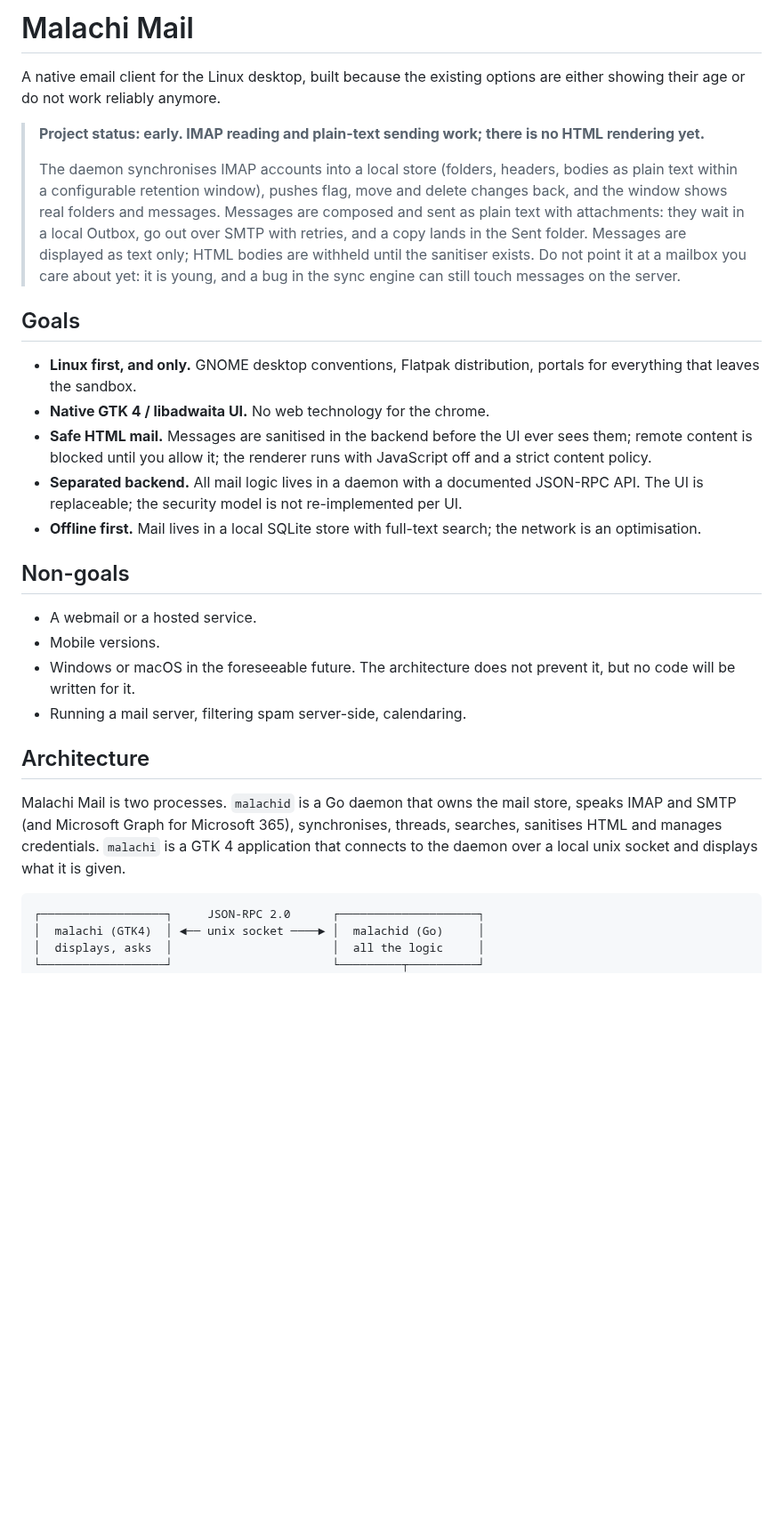
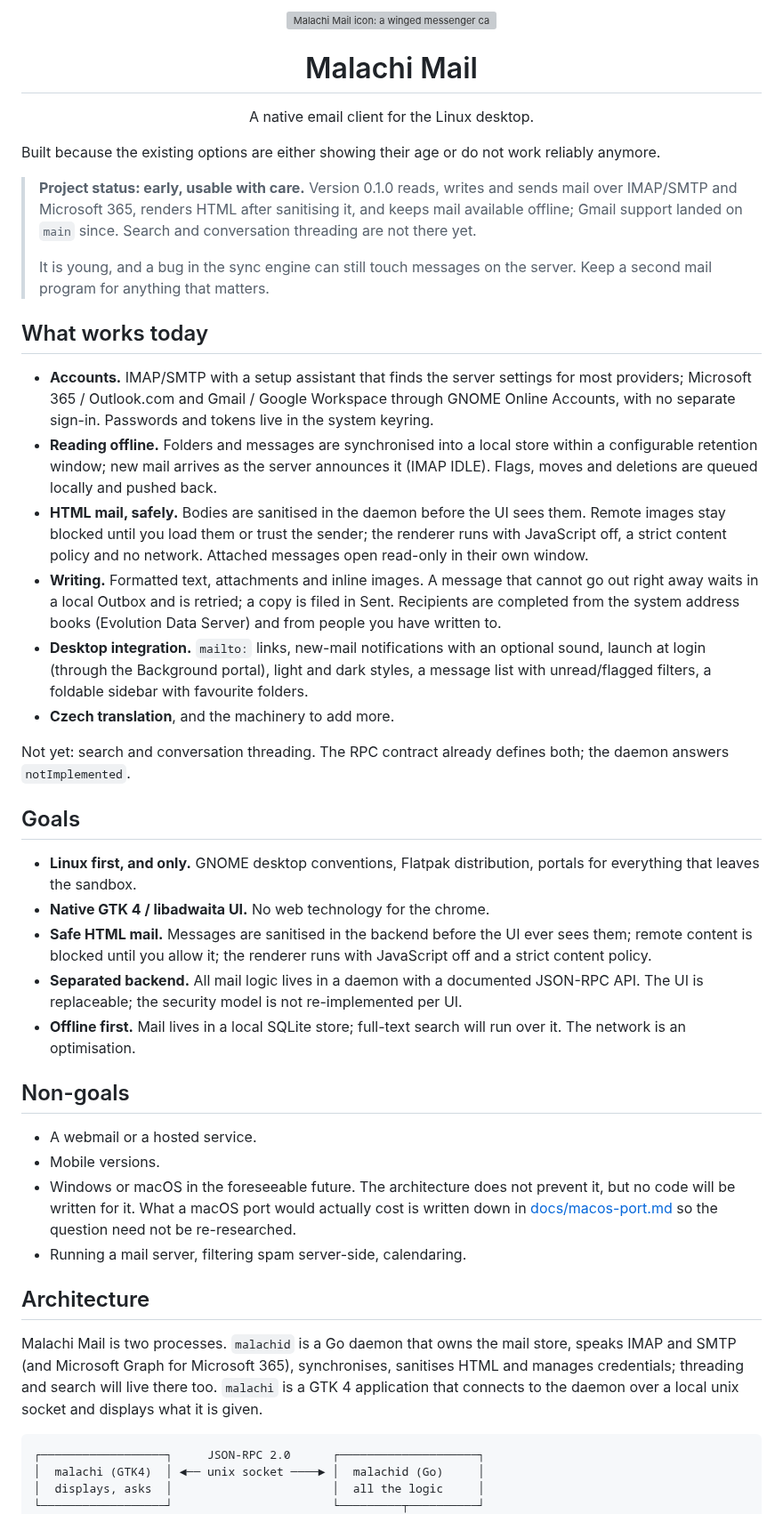
Before and after one commit to schotek/malachi, a Markdown page: README.md, the part around one of its changes. Shown at 89% size. Rendered like a GitHub page; blank space fills up the shorter version; grey boxes are pictures that could not be loaded.

````diff
--- a/README.md
+++ b/README.md
@@ -1,20 +1,48 @@
-# Malachi Mail
+<p align="center">
+  <img src="docs/malachi_icon.png" width="160" alt="Malachi Mail icon: a winged messenger carrying an envelope">
+</p>
 
-A native email client for the Linux desktop, built because the existing
-options are either showing their age or do not work reliably anymore.
+<h1 align="center">Malachi Mail</h1>
 
-> **Project status: early. IMAP reading and plain-text sending work; there
-> is no HTML rendering yet.**
+<p align="center">A native email client for the Linux desktop.</p>
+
+Built because the existing options are either showing their age or do not
+work reliably anymore.
+
+> **Project status: early, usable with care.** Version 0.1.0 reads, writes
+> and sends mail over IMAP/SMTP and Microsoft 365, renders HTML after
+> sanitising it, and keeps mail available offline; Gmail support landed
+> on `main` since. Search and conversation threading are not there yet.
 >
-> The daemon synchronises IMAP accounts into a local store (folders,
-> headers, bodies as plain text within a configurable retention window),
-> pushes flag, move and delete changes back, and the window shows real
-> folders and messages. Messages are composed and sent as plain text with
-> attachments: they wait in a local Outbox, go out over SMTP with retries,
-> and a copy lands in the Sent folder. Messages are displayed as text only;
-> HTML bodies are withheld until the sanitiser exists. Do not point it at a
-> mailbox you care about yet: it is young, and a bug in the sync engine can
-> still touch messages on the server.
+> It is young, and a bug in the sync engine can still touch messages on the
+> server. Keep a second mail program for anything that matters.
+
+## What works today
+
+- **Accounts.** IMAP/SMTP with a setup assistant that finds the server
+  settings for most providers; Microsoft 365 / Outlook.com and Gmail /
+  Google Workspace through GNOME Online Accounts, with no separate
+  sign-in. Passwords and tokens live in the system keyring.
+- **Reading offline.** Folders and messages are synchronised into a local
+  store within a configurable retention window; new mail arrives as the
+  server announces it (IMAP IDLE). Flags, moves and deletions are queued
+  locally and pushed back.
+- **HTML mail, safely.** Bodies are sanitised in the daemon before the UI
+  sees them. Remote images stay blocked until you load them or trust the
+  sender; the renderer runs with JavaScript off, a strict content policy
+  and no network. Attached messages open read-only in their own window.
+- **Writing.** Formatted text, attachments and inline images. A message
+  that cannot go out right away waits in a local Outbox and is retried; a
+  copy is filed in Sent. Recipients are completed from the system address
+  books (Evolution Data Server) and from people you have written to.
+- **Desktop integration.** `mailto:` links, new-mail notifications with an
+  optional sound, launch at login (through the Background portal), light
+  and dark styles, a message list with unread/flagged filters, a foldable
+  sidebar with favourite folders.
+- **Czech translation**, and the machinery to add more.
+
+Not yet: search and conversation threading. The RPC contract already
+defines both; the daemon answers `notImplemented`.
 
 ## Goals
 
@@ -27,23 +55,27 @@ options are either showing their age or do not work reliably anymore.
 - **Separated backend.** All mail logic lives in a daemon with a documented
   JSON-RPC API. The UI is replaceable; the security model is not
   re-implemented per UI.
-- **Offline first.** Mail lives in a local SQLite store with full-text
-  search; the network is an optimisation.
+- **Offline first.** Mail lives in a local SQLite store; full-text search
+  will run over it. The network is an optimisation.
 
 ## Non-goals
 
 - A webmail or a hosted service.
 - Mobile versions.
 - Windows or macOS in the foreseeable future. The architecture does not
-  prevent it, but no code will be written for it.
+  prevent it, but no code will be written for it. What a macOS port would
+  actually cost is written down in
+  [docs/macos-port.md](docs/macos-port.md) so the question need not be
+  re-researched.
 - Running a mail server, filtering spam server-side, calendaring.
 
 ## Architecture
 
 Malachi Mail is two processes. `malachid` is a Go daemon that owns the mail
 store, speaks IMAP and SMTP (and Microsoft Graph for Microsoft 365),
-synchronises, threads, searches, sanitises HTML and manages credentials. `malachi` is a GTK 4 application that connects to
-the daemon over a local unix socket and displays what it is given.
+synchronises, sanitises HTML and manages credentials; threading and search
+will live there too. `malachi` is a GTK 4 application that connects to the
+daemon over a local unix socket and displays what it is given.
 
 ```
 ┌──────────────────┐     JSON-RPC 2.0      ┌────────────────────┐
````
Also changed, not shown: other parts of README.md (+53 -26 lines).
